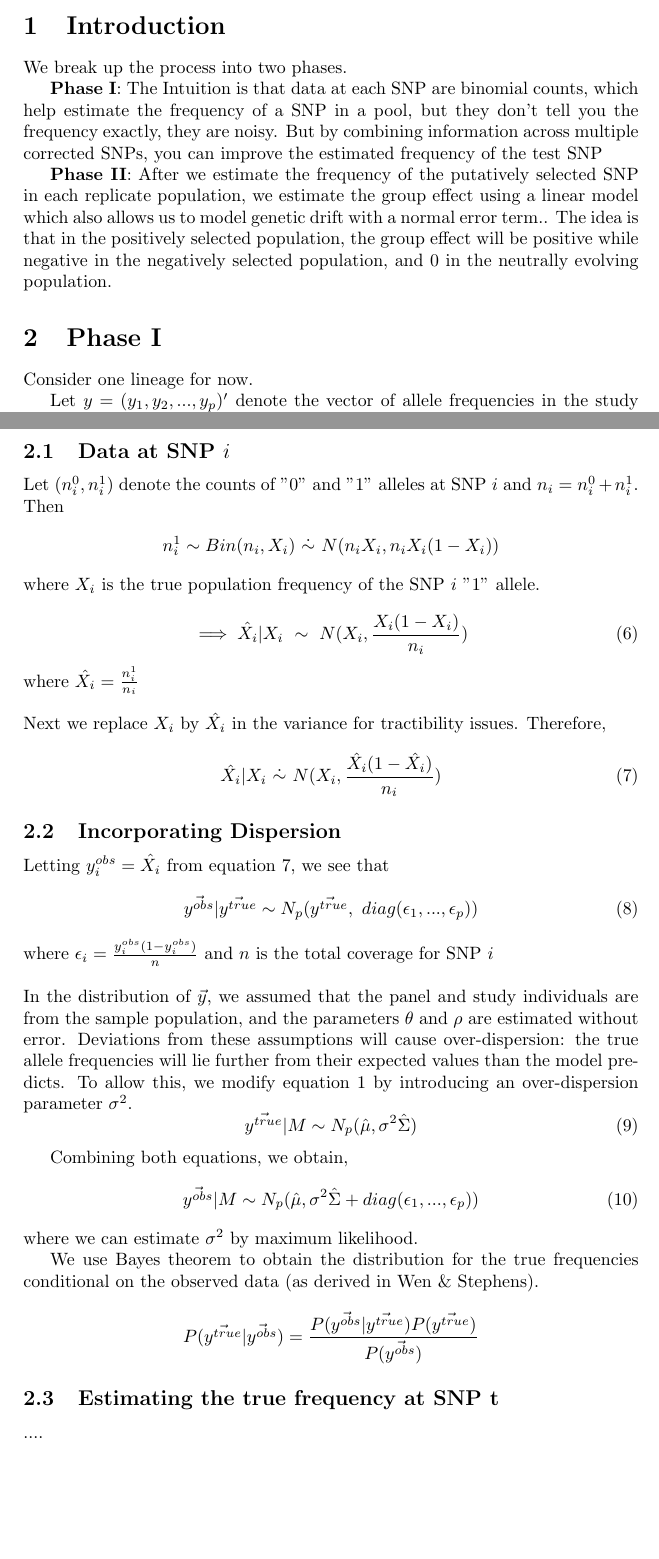
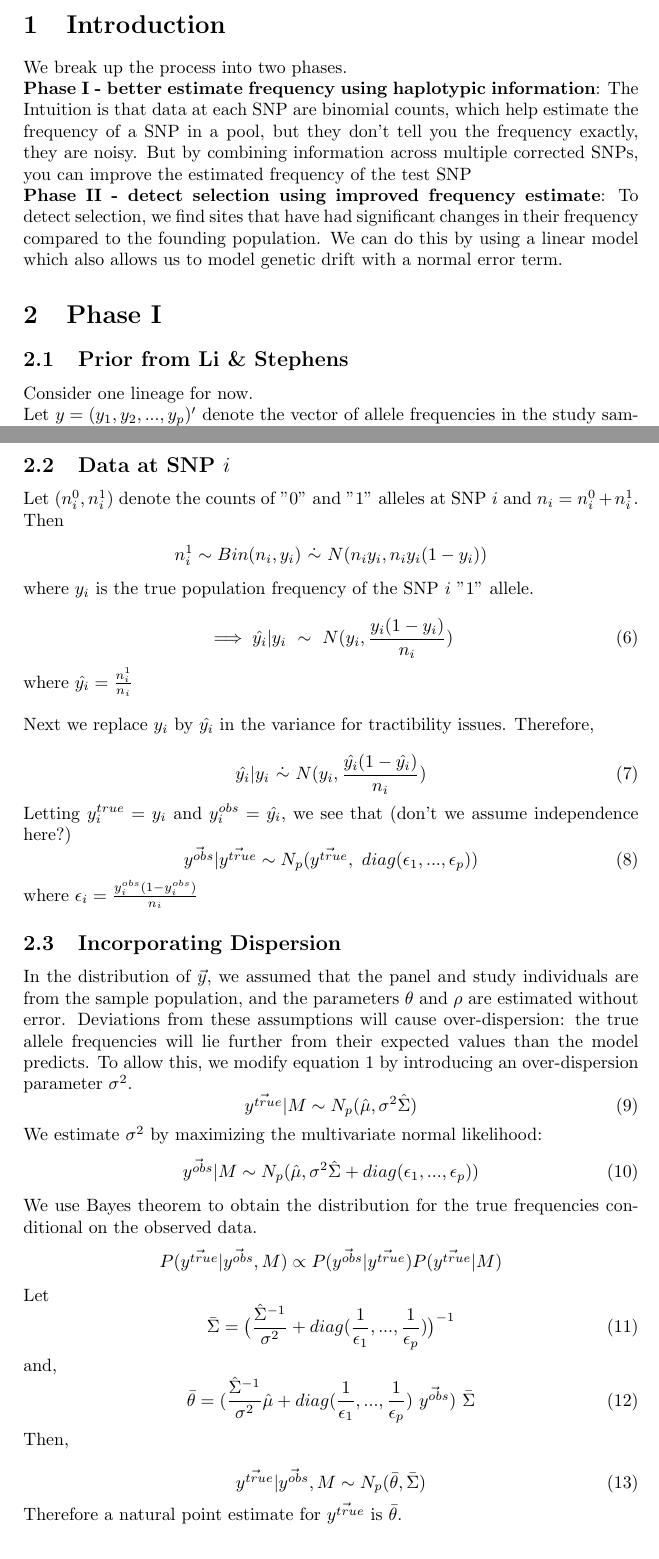
Before and after one commit to halasadi/LD-SEQ, a LaTeX document (docs/LDSP_draft.tex): two parts of pages 1 and 2 of 3, joined at a grey line, cut so that both start at the same text. Compiled offline with pdfLaTeX.

Commit message:
updated doc

```diff
--- a/docs/LDSP_draft.tex
+++ b/docs/LDSP_draft.tex
@@ -5,20 +5,22 @@
 \usepackage{amssymb}
 \title{LDSP- Linear Detection of Selection in Pooled sequence data}
 \date{}
+\setlength\parindent{0pt}
 \author{Matthew Stephens \& Hussein Al-Asadi}
 \begin{document}
 \maketitle
 \section{Introduction}
 We break up the process into two phases.
 
-\textbf{Phase I}:
+\textbf{Phase I - better estimate frequency using haplotypic information}:
 The Intuition is that data at each SNP are binomial counts, which help estimate the frequency of a SNP in a pool, but they don't
 tell you the frequency exactly, they are noisy. But by combining information across multiple corrected SNPs, you can improve the estimated frequency of the test SNP
 
-\textbf{Phase II}:
-After we estimate the frequency of the putatively selected SNP in each replicate population, we estimate the group effect using a linear model which also allows us to model genetic drift with a normal error term.. The idea is that in the positively selected population, the group effect will be positive while negative in the negatively selected population, and 0 in the neutrally evolving population.
+\textbf{Phase II - detect selection using improved frequency estimate}:
+To detect selection, we find sites that have had significant changes in their frequency compared to the founding population. We can do this by using a linear model which also allows us to model genetic drift with a normal error term.
 
 \section{Phase I}
+\subsection{Prior from Li \& Stephens}
 Consider one lineage for now.
 
 Let  $y = (y_1, y_2, ..., y_p)'$ denote the vector of allele frequencies in the study sample.
@@ -65,59 +67,65 @@ and
 \subsection{Data at SNP $i$}
 Let $(n_i^0, n_i^1)$ denote the counts of "0" and "1" alleles at SNP $i$ and $n_i = n_i^0 + n_i^1$. Then
 \begin{align*}
-n_i^1 \sim Bin(n_i, X_i) \ \dot{\sim}  \ N(n_iX_i, n_iX_i(1-X_i)) \label{eq:napprox}
+n_i^1 \sim Bin(n_i, y_i) \ \dot{\sim}  \ N(n_iy_i, n_iy_i(1-y_i)) \label{eq:napprox}
 \end{align*}
-where $X_i$ is the true population frequency of the SNP $i$ "1" allele.
+where $y_i$ is the true population frequency of the SNP $i$ "1" allele.
 
 
 \begin{equation}
-\implies  \hat{X_i} | X_i \ \sim \ N(X_i, \frac{X_i(1-X_i)}{n_i})
+\implies  \hat{y_i} | y_i \ \sim \ N(y_i, \frac{y_i(1-y_i)}{n_i})
 \end{equation}
-where $\hat{X_i} = \frac{n_i^1}{n_i}$ \\
+where $\hat{y_i} = \frac{n_i^1}{n_i}$ \\
 \\
-Next we replace $X_i$ by $\hat{X_i}$ in the variance for tractibility issues. Therefore,
+Next we replace $y_i$ by $\hat{y_i}$ in the variance for tractibility issues. Therefore,
 
 \begin{equation}
-\hat{X_i} | X_i \ \dot{\sim} \ N(X_i, \frac{\hat{X_i}(1-\hat{X_i})}{n_i}) \label{bin}
+\hat{y_i} | y_i \ \dot{\sim} \ N(y_i, \frac{\hat{y_i}(1-\hat{y_i})}{n_i}) \label{bin}
 \end{equation}
 
-
-\subsection{Incorporating Dispersion}
-
-Letting $y^{obs}_i = \hat{X_i}$ from equation \ref{bin}, we see that
+Letting $y^{true}_i = y_i$ and $y^{obs}_i = \hat{y_i}$,  we see that (don't we assume independence here?)
 \begin{equation}
 \vec{y^{obs}} | \vec{y^{true}} \sim N_p(\vec{y^{true}}, \ diag(\epsilon_1,...,\epsilon_p))
 \end{equation}
-where $\epsilon_i = \frac{y^{obs}_i (1-y^{obs}_i)}{n}$ and $n$ is the total coverage for SNP $i$ \\
-\\
+where $\epsilon_i = \frac{y^{obs}_i (1-y^{obs}_i)}{n_i}$
+
+\subsection{Incorporating Dispersion}
 In the distribution of $\vec{y}$, we assumed that the panel and study individuals are from the sample population, and the parameters $\theta$ and $\rho$ are estimated without error. Deviations from these assumptions will cause over-dispersion: the true allele frequencies will lie further from their expected values than the model predicts. To allow this, we modify equation \ref{eq:prior} by introducing an over-dispersion parameter $\sigma^2$.
 \begin{equation}
 \vec{y^{true}}|M \sim N_p(\hat{\mu}, \sigma^2\hat{\Sigma})
 \end{equation}
 
-Combining both equations, we obtain,
+We estimate $\sigma^2$ by maximizing the multivariate normal likelihood:
 \begin{equation}
  \vec{y^{obs}}|M \sim N_p(\hat{\mu}, \sigma^2\hat{\Sigma} + diag(\epsilon_1,...,\epsilon_p))
 \end{equation}
-where we can estimate $\sigma^2$ by maximum likelihood.
 
-We use Bayes theorem to obtain the distribution for the true frequencies conditional on the observed data (as derived in Wen \& Stephens).
+We use Bayes theorem to obtain the distribution for the true frequencies conditional on the observed data.
 \begin{align*}
-P(\vec{y^{true}} | \vec{y^{obs}}) = \frac{P(\vec{y^{obs}} | \vec{y^{true}}) P(\vec{y^{true}})}{P(\vec{y^{obs}})}
+P(\vec{y^{true}} | \vec{y^{obs}}, M) \propto P(\vec{y^{obs}} | \vec{y^{true}}) P(\vec{y^{true}}|M)
 \end{align*}
+
+Let
+\begin{equation}
+\bar{\Sigma} = \big(\frac{\hat{\Sigma}^{-1}}{\sigma^2} + diag(\frac{1}{\epsilon_1},..., \frac{1}{\epsilon_p})\big)^{-1}
+\end{equation}
+and,
+\begin{equation}
+\bar{\theta} = (\frac{\hat{\Sigma}^{-1}}{\sigma^2}\hat{\mu} + diag(\frac{1}{\epsilon_1},..., \frac{1}{\epsilon_p}) \ \vec{y^{obs}}) \ \bar{\Sigma}
+\end{equation}
+Then,
+
+\begin{equation}
+\vec{y^{true}} | \vec{y^{obs}}, M \sim N_p(\bar{\theta}, \bar{\Sigma})
+\end{equation}
+Therefore a natural point estimate for $\vec{y^{true}}$ is $\bar{\theta}$.
+
 
 \iffalse
 \begin{equation}
 \sim N_p\Big((\frac{\hat{\Sigma}^{-1}}{\sigma^2} + \frac{I}{\epsilon^2})^{-1}(\frac{\hat{\Sigma}^{-1}\hat{\mu}}{\sigma^2} + \frac{\vec{y^{obs}}}{\epsilon^2}), (\frac{\hat{\Sigma}^{-1}}{\sigma^2} + \frac{I}{\epsilon^2})^{-1}\Big)\label{likl}
 \end{equation}
 \fi
-\subsection{Estimating the true frequency at SNP t}
-....
-%We can calculate the likelihood for the frequency at SNP $j$ using Bayes theorem
-%\begin{equation}
-%L(f_{i,k,j}^{true} | \vec{f_{i,k}^{obs}}) = P(\vec{f_{i,k}^{obs}} | f_{i,k,j}^{true}) = %\frac{P(f_{i,k,j}^{true}|\vec{f_{i,k}^{obs}}) P(\vec{f_{i,k}^{obs}})} {P(f_{i,k,j}^{true})}
-%\end{equation}
-%Why do we maximize the likelihood, don't we already have the best case (i.e. eqn \ref{likl})?
 
 \section{Phase II - estimating $\beta$}
 Let $f_{i,k,j}$ denote the frequency of the $j$th SNP in population $i$ and replicate $k$. Then,
```
Also changed, not shown: docs/LDSP_draft.pdf.
